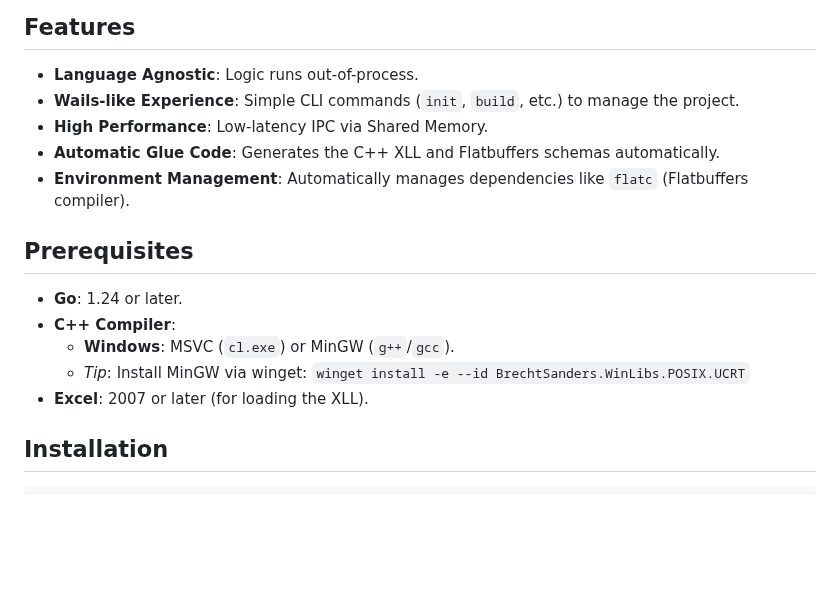
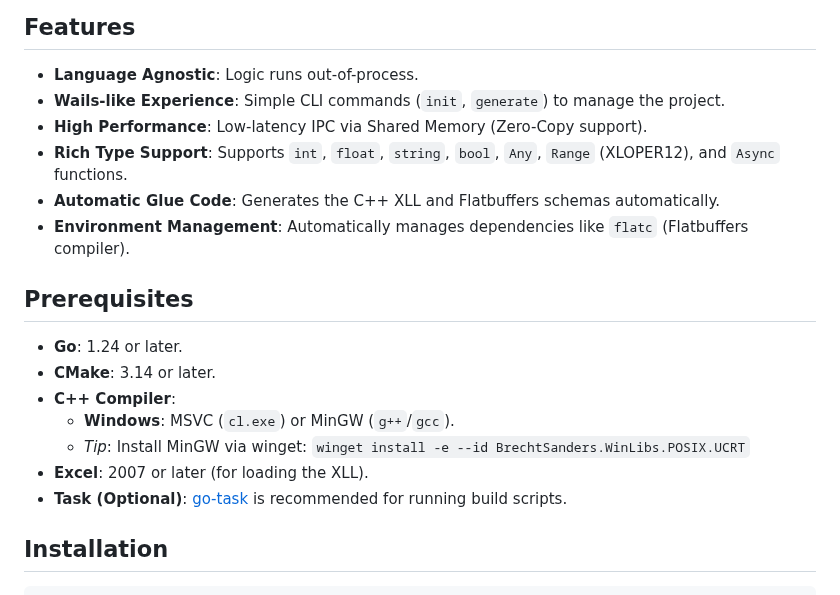
Before and after one commit to xll-gen/xll-gen, a Markdown page: README.md, the part around one of its changes. GitHub-like rendering; blank space fills up the shorter version.

```diff
--- a/README.md
+++ b/README.md
@@ -14,18 +14,21 @@ Traditional Excel XLLs are DLLs that run inside the Excel process. This poses ch
 ## Features
 
 *   **Language Agnostic**: Logic runs out-of-process.
-*   **Wails-like Experience**: Simple CLI commands (`init`, `build`, etc.) to manage the project.
-*   **High Performance**: Low-latency IPC via Shared Memory.
+*   **Wails-like Experience**: Simple CLI commands (`init`, `generate`) to manage the project.
+*   **High Performance**: Low-latency IPC via Shared Memory (Zero-Copy support).
+*   **Rich Type Support**: Supports `int`, `float`, `string`, `bool`, `Any`, `Range` (XLOPER12), and `Async` functions.
 *   **Automatic Glue Code**: Generates the C++ XLL and Flatbuffers schemas automatically.
 *   **Environment Management**: Automatically manages dependencies like `flatc` (Flatbuffers compiler).
 
 ## Prerequisites
 
 *   **Go**: 1.24 or later.
+*   **CMake**: 3.14 or later.
 *   **C++ Compiler**:
     *   **Windows**: MSVC (`cl.exe`) or MinGW (`g++`/`gcc`).
     *   *Tip*: Install MinGW via winget: `winget install -e --id BrechtSanders.WinLibs.POSIX.UCRT`
 *   **Excel**: 2007 or later (for loading the XLL).
+*   **Task (Optional)**: [go-task](https://taskfile.dev/) is recommended for running build scripts.
 
 ## Installation
 
```
Also changed, not shown: other parts of README.md (+30 -3 lines).
